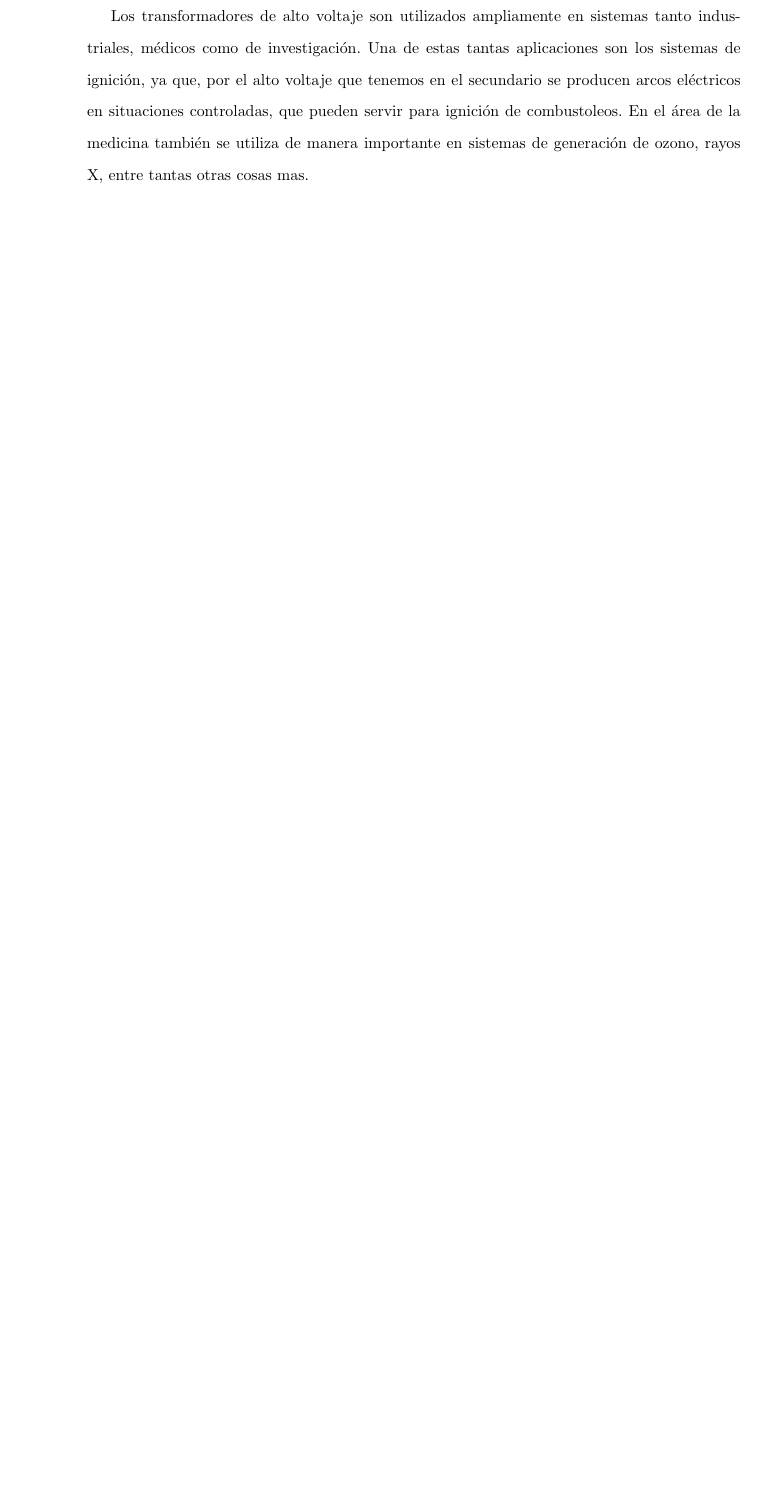
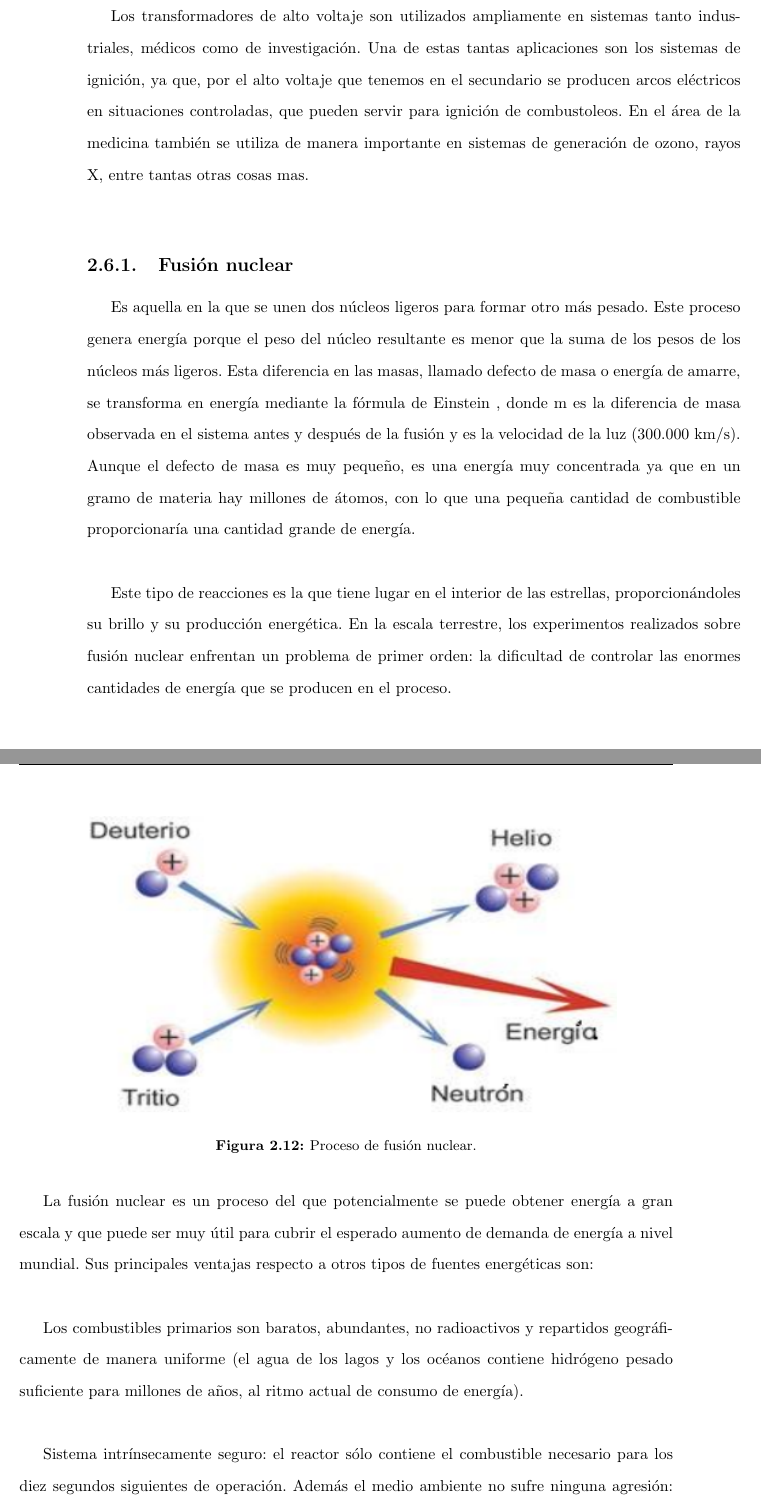
Before and after one commit to itzan1/mi-documento, a LaTeX thesis (tesis.tex, which reads Capitulo2/marco_teorico.tex): part of page 41 of 94 before the commit and two parts of pages 41 and 42 of 94 after it, the two joined at a grey line, cut so that both start at the same text, the shorter picture padded with empty space. Compiled offline with pdfLaTeX.

Commit message:
80 paginas

```diff
--- a/Capitulo2/marco_teorico.tex
+++ b/Capitulo2/marco_teorico.tex
@@ -338,2 +338,20 @@ No solamente la calidad de la salida depende de lo antes mencionado, ya que, par
 
 Los transformadores de alto voltaje son utilizados ampliamente en sistemas tanto industriales, médicos como de investigación. Una de estas tantas aplicaciones son los sistemas de ignición, ya que, por el alto voltaje que tenemos en el secundario se producen arcos eléctricos en situaciones controladas, que pueden servir para ignición de combustoleos. En el área de la medicina también se utiliza de manera importante en sistemas de generación de ozono, rayos X, entre tantas otras cosas mas.  \\
+\subsection{Fusión nuclear}
+
+Es aquella en la que se unen dos núcleos ligeros para formar otro más pesado. Este proceso genera energía porque el peso del núcleo resultante es menor que la suma de los pesos de los núcleos más ligeros. Esta diferencia en las masas, llamado defecto de masa o energía de amarre, se transforma en energía mediante la fórmula de Einstein , donde m es la diferencia de masa observada en el sistema antes y después de la fusión y es la velocidad de la luz (300.000 km/s). Aunque el defecto de masa es muy pequeño, es una energía muy concentrada ya que en un gramo de materia hay millones de átomos, con lo que una pequeña cantidad de combustible proporcionaría una cantidad grande de energía.\\
+
+Este tipo de reacciones es la que tiene lugar en el interior de las estrellas, proporcionándoles su brillo y su producción energética. En la escala terrestre, los experimentos realizados sobre fusión nuclear enfrentan un problema de primer orden: la dificultad de controlar las enormes cantidades de energía que se producen en el proceso.
+
+
+\begin{figure}[H]
+\centering
+\includegraphics[width=12cm]{capitulo3/figs/fusi.png}
+\caption{ Proceso de fusión nuclear.}
+\end{figure}
+
+La fusión nuclear es un proceso del que potencialmente se puede obtener energía a gran escala y que puede ser muy útil para cubrir el esperado aumento de demanda de energía a nivel mundial. Sus principales ventajas respecto a otros tipos de fuentes energéticas son:\\
+
+Los combustibles primarios son baratos, abundantes, no radioactivos y repartidos geográficamente de manera uniforme (el agua de los lagos y los océanos contiene hidrógeno pesado suficiente para millones de años, al ritmo actual de consumo de energía).\\
+
+Sistema intrínsecamente seguro: el reactor sólo contiene el combustible necesario para los diez segundos siguientes de operación. Además el medio ambiente no sufre ninguna agresión: no hay contaminación atmosférica que provoque la “lluvia ácida” o el “efecto invernadero”.\\
```
Also changed, not shown: Capitulo5/conclusiones.tex (+1 -3 lines), tesis.tex (+4 -0 lines), Capitulo3/figs/fusi.PNG (added), Capitulo3/figs/fusor.PNG (added), Capitulo2/marco_teorico.tex (13 more changed lines).
